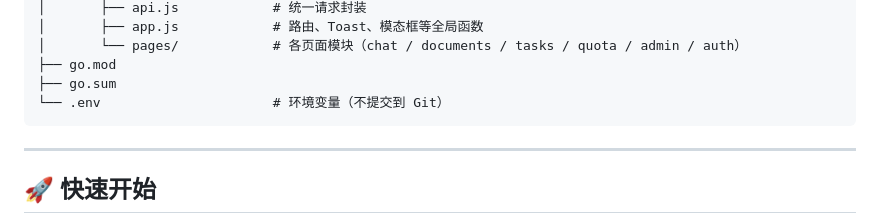
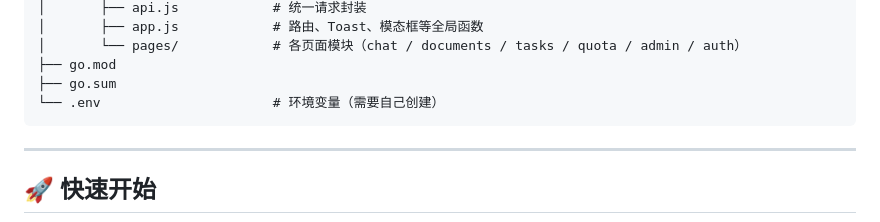
Before and after one commit to weilele0/My_Ai_assistant, a Markdown page: README.md, the part around the change. Drawn GitHub-style.

Commit message:
Clarify .env file creation requirement
Updated README to clarify .env file creation.

````diff
--- a/README.md
+++ b/README.md
@@ -70,7 +70,7 @@ My_AI_Assistant/
 │       └── pages/            # 各页面模块（chat / documents / tasks / quota / admin / auth）
 ├── go.mod
 ├── go.sum
-└── .env                      # 环境变量（不提交到 Git）
+└── .env                      # 环境变量（需要自己创建）
 ```
 
 ---
````
